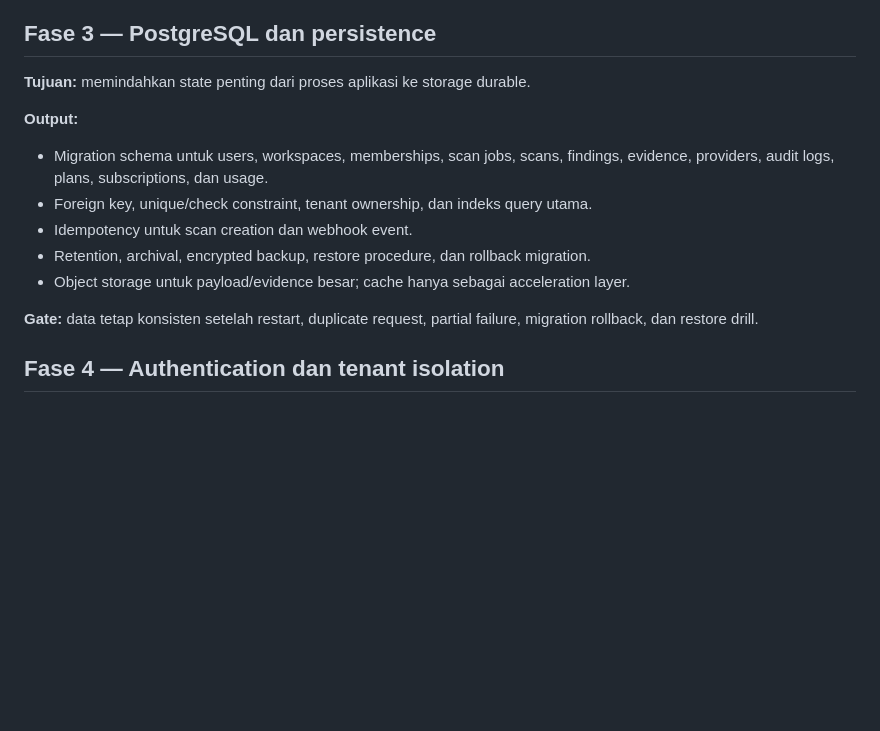
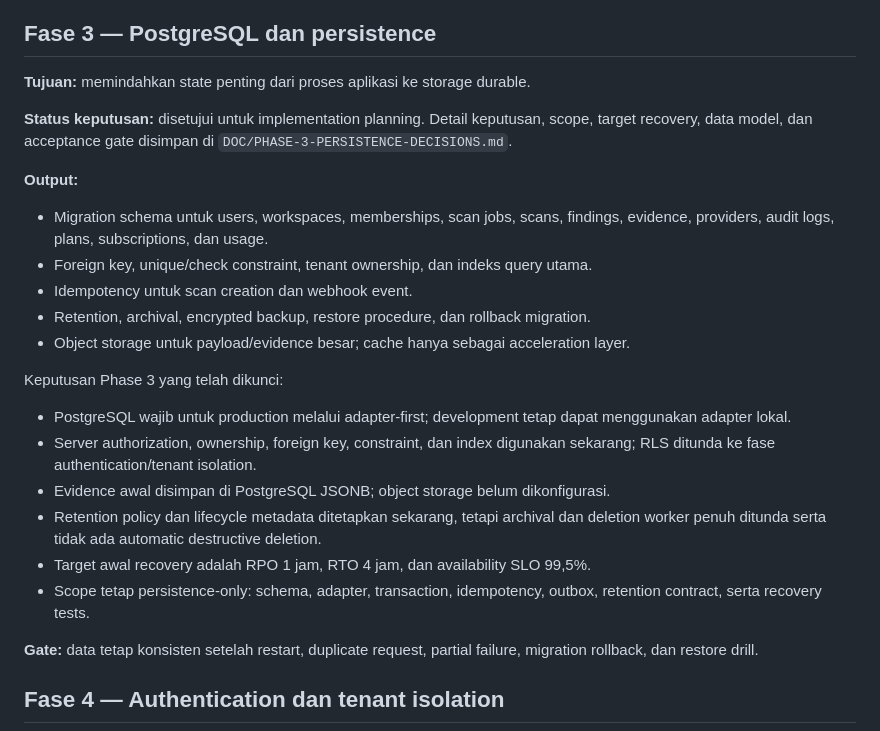
Before and after one commit to 005-rgb/CA-XRAY, a Markdown page: DOC/PHASE-PEMBANGUNAN-CA-XRAY.md, the part around the change. Rendered like a GitHub page; blank space fills up the shorter version.

Commit message:
Update CA X-ray development documentation and add persistence decisions phase documentation
Replit-Commit-Author: Agent

```diff
--- a/DOC/PHASE-PEMBANGUNAN-CA-XRAY.md
+++ b/DOC/PHASE-PEMBANGUNAN-CA-XRAY.md
@@ -87,6 +87,10 @@ terhadap perubahan API eksternal.
 
 **Tujuan:** memindahkan state penting dari proses aplikasi ke storage durable.
 
+**Status keputusan:** disetujui untuk implementation planning. Detail keputusan,
+scope, target recovery, data model, dan acceptance gate disimpan di
+`DOC/PHASE-3-PERSISTENCE-DECISIONS.md`.
+
 **Output:**
 
 - Migration schema untuk users, workspaces, memberships, scan jobs, scans,
@@ -95,6 +99,19 @@ terhadap perubahan API eksternal.
 - Idempotency untuk scan creation dan webhook event.
 - Retention, archival, encrypted backup, restore procedure, dan rollback migration.
 - Object storage untuk payload/evidence besar; cache hanya sebagai acceleration layer.
+
+Keputusan Phase 3 yang telah dikunci:
+
+- PostgreSQL wajib untuk production melalui adapter-first; development tetap dapat
+  menggunakan adapter lokal.
+- Server authorization, ownership, foreign key, constraint, dan index digunakan
+  sekarang; RLS ditunda ke fase authentication/tenant isolation.
+- Evidence awal disimpan di PostgreSQL JSONB; object storage belum dikonfigurasi.
+- Retention policy dan lifecycle metadata ditetapkan sekarang, tetapi archival dan
+  deletion worker penuh ditunda serta tidak ada automatic destructive deletion.
+- Target awal recovery adalah RPO 1 jam, RTO 4 jam, dan availability SLO 99,5%.
+- Scope tetap persistence-only: schema, adapter, transaction, idempotency, outbox,
+  retention contract, serta recovery tests.
 
 **Gate:** data tetap konsisten setelah restart, duplicate request, partial failure,
 migration rollback, dan restore drill.
```
Also changed, not shown: DOC/PHASE-3-PERSISTENCE-DECISIONS.md (added, +185 -0 lines).
